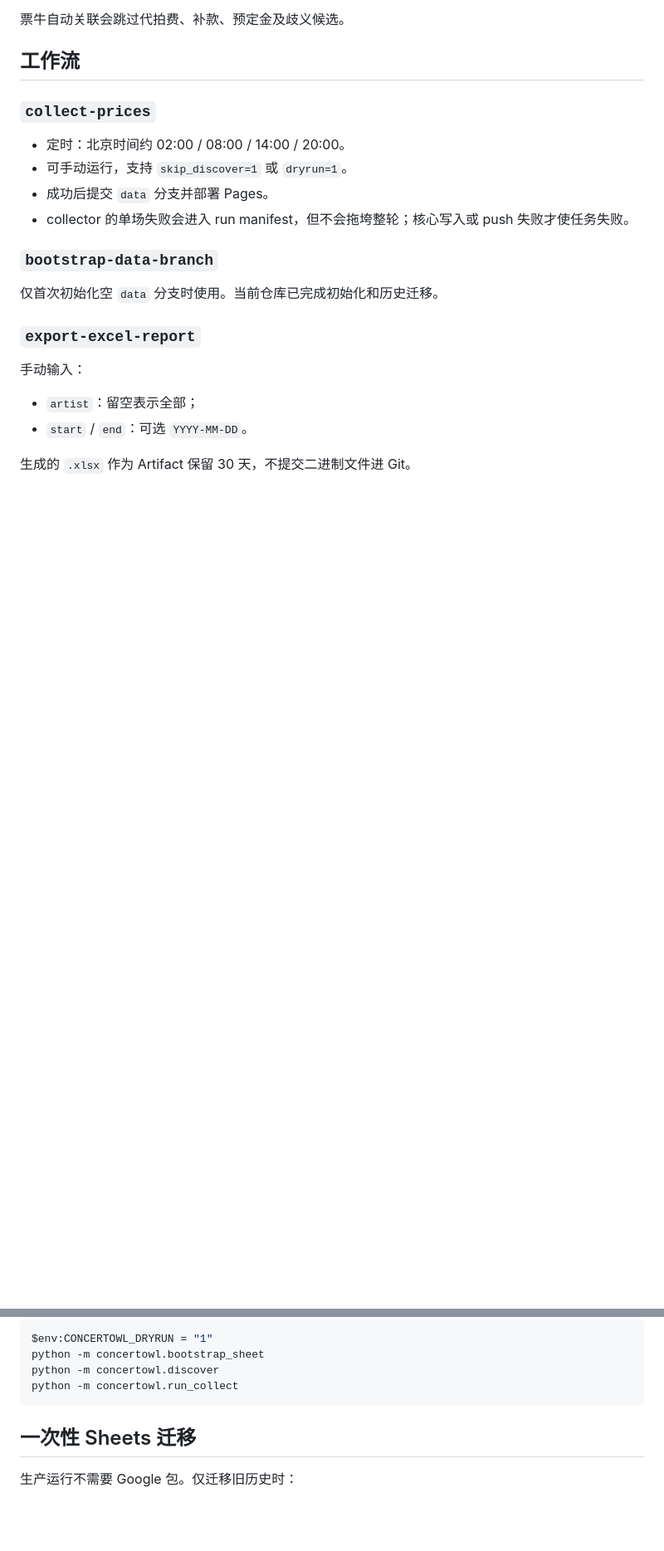
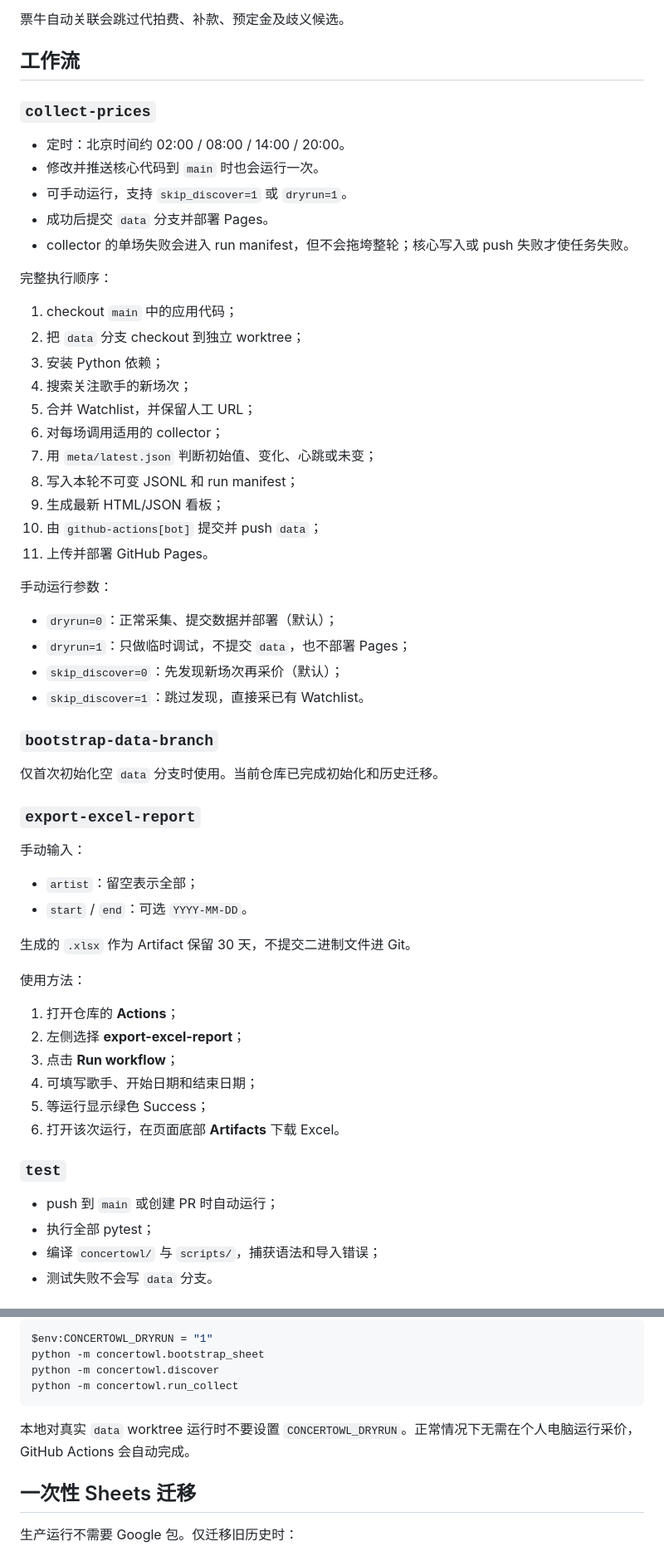
Before and after one commit to RealAToMe/ConcertOwl, a Markdown page: README.md, 2 parts joined by grey strips. Shown at 83% size. GitHub-like rendering; blank space fills up the shorter version.

````diff
--- a/README.md
+++ b/README.md
@@ -83,9 +103,31 @@ onsale_datetime,official_url,secondary_url,piaoniu_url,priority,active
 ### `collect-prices`
 
 - 定时：北京时间约 02:00 / 08:00 / 14:00 / 20:00。
+- 修改并推送核心代码到 `main` 时也会运行一次。
 - 可手动运行，支持 `skip_discover=1` 或 `dryrun=1`。
 - 成功后提交 `data` 分支并部署 Pages。
 - collector 的单场失败会进入 run manifest，但不会拖垮整轮；核心写入或 push 失败才使任务失败。
+
+完整执行顺序：
+
+1. checkout `main` 中的应用代码；
+2. 把 `data` 分支 checkout 到独立 worktree；
+3. 安装 Python 依赖；
+4. 搜索关注歌手的新场次；
+5. 合并 Watchlist，并保留人工 URL；
+6. 对每场调用适用的 collector；
+7. 用 `meta/latest.json` 判断初始值、变化、心跳或未变；
+8. 写入本轮不可变 JSONL 和 run manifest；
+9. 生成最新 HTML/JSON 看板；
+10. 由 `github-actions[bot]` 提交并 push `data`；
+11. 上传并部署 GitHub Pages。
+
+手动运行参数：
+
+- `dryrun=0`：正常采集、提交数据并部署（默认）；
+- `dryrun=1`：只做临时调试，不提交 `data`，也不部署 Pages；
+- `skip_discover=0`：先发现新场次再采价（默认）；
+- `skip_discover=1`：跳过发现，直接采已有 Watchlist。
 
 ### `bootstrap-data-branch`
 
@@ -99,3 +141,20 @@ onsale_datetime,official_url,secondary_url,piaoniu_url,priority,active
 - `start` / `end`：可选 `YYYY-MM-DD`。
 
 生成的 `.xlsx` 作为 Artifact 保留 30 天，不提交二进制文件进 Git。
+
+使用方法：
+
+1. 打开仓库的 **Actions**；
+2. 左侧选择 **export-excel-report**；
+3. 点击 **Run workflow**；
+4. 可填写歌手、开始日期和结束日期；
+5. 等运行显示绿色 Success；
+6. 打开该次运行，在页面底部 **Artifacts** 下载 Excel。
+
+### `test`
+
+- push 到 `main` 或创建 PR 时自动运行；
+- 执行全部 pytest；
+- 编译 `concertowl/` 与 `scripts/`，捕获语法和导入错误；
+- 测试失败不会写 `data` 分支。
+
@@ -135,6 +221,8 @@ python -m concertowl.bootstrap_sheet
 python -m concertowl.discover
 python -m concertowl.run_collect
 ```
+
+本地对真实 `data` worktree 运行时不要设置 `CONCERTOWL_DRYRUN`。正常情况下无需在个人电脑运行采价，GitHub Actions 会自动完成。
 
 ## 一次性 Sheets 迁移
 
````
Also changed, not shown: other parts of README.md (+57 -1 lines).
